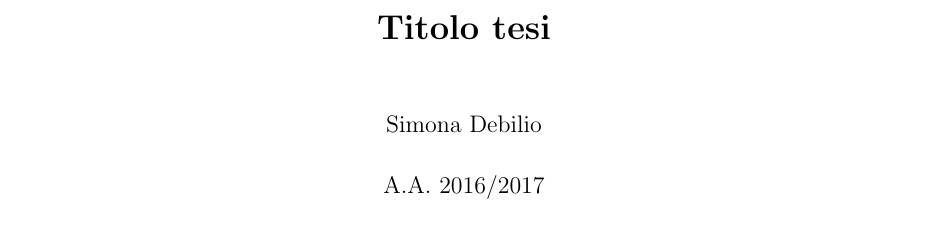
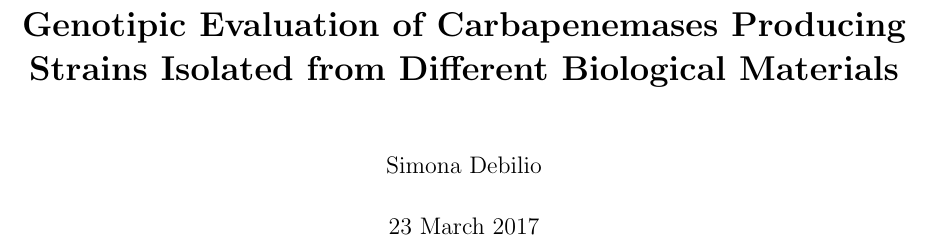
Before and after one commit to simonadebilio/genotypic-evaluation-of-carbapenemases-producing-strains, a LaTeX thesis (thesis.tex): part of page 1 of 9, cut at the place of the change. Compiled offline with pdfLaTeX.

Commit message:
Change title

```diff
--- a/thesis.tex
+++ b/thesis.tex
@@ -1,7 +1,7 @@
 \documentclass[11pt]{report}
-\title{\textbf{Titolo tesi}}
+\title{\textbf{Genotipic Evaluation of Carbapenemases Producing Strains Isolated from Different Biological Materials}}
 \author{Simona Debilio}
-\date{A.A. 2016/2017}
+\date{23 March 2017}
 
 \usepackage{graphicx}
 \usepackage[utf8x]{inputenc}
```
